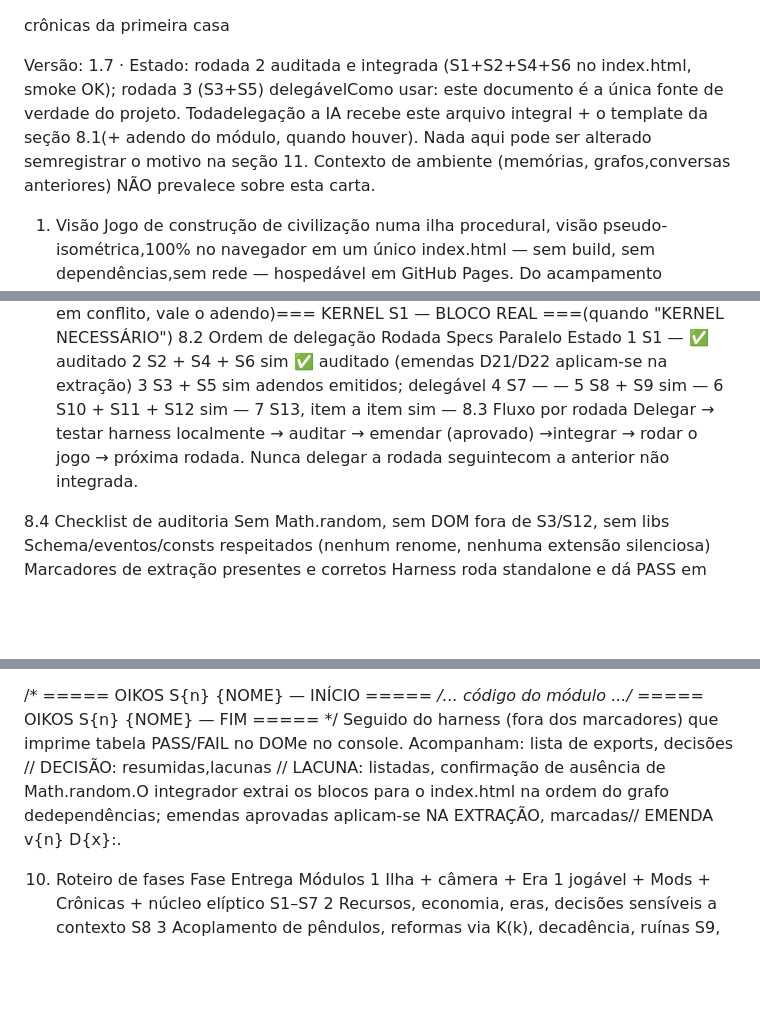
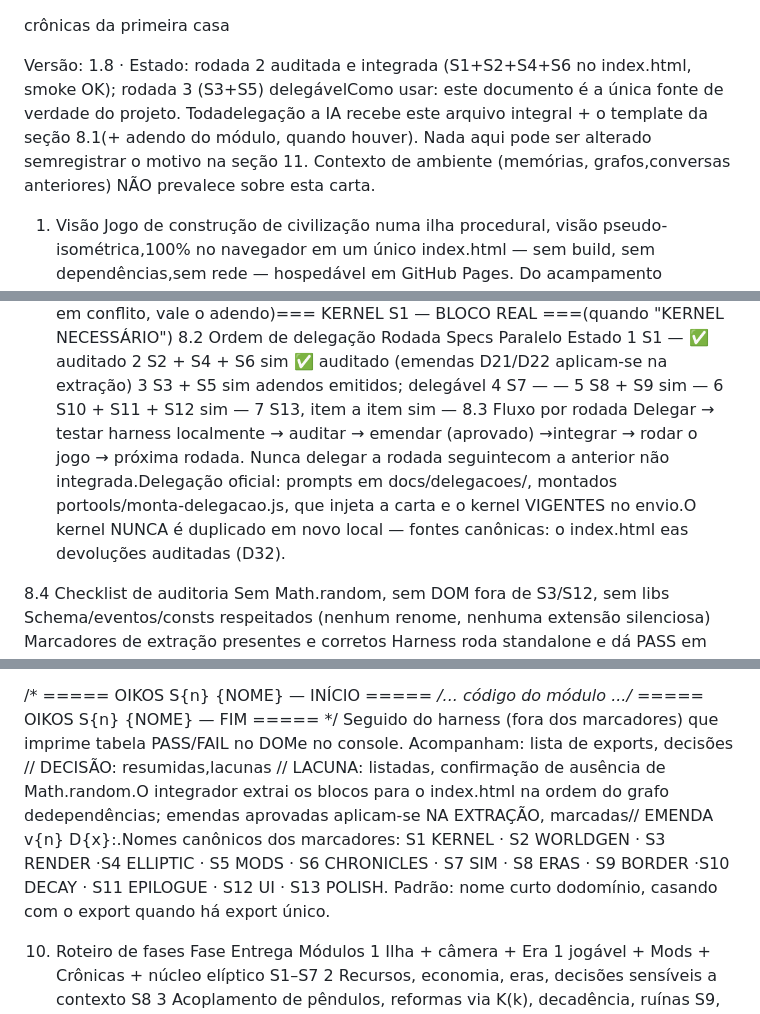
Before and after one commit to rytsan/Oikos, a Markdown page: Oikos.md, 3 parts joined by grey strips. GitHub-like rendering; blank space fills up the shorter version.

```diff
--- a/Oikos.md
+++ b/Oikos.md
@@ -1,6 +1,6 @@
 crônicas da primeira casa
 
-Versão: 1.7 · Estado: rodada 2 auditada e integrada (S1+S2+S4+S6 no index.html, smoke OK); rodada 3 (S3+S5) delegávelComo usar: este documento é a única fonte de verdade do projeto. Todadelegação a IA recebe este arquivo integral + o template da seção 8.1(+ adendo do módulo, quando houver). Nada aqui pode ser alterado semregistrar o motivo na seção 11. Contexto de ambiente (memórias, grafos,conversas anteriores) NÃO prevalece sobre esta carta.
+Versão: 1.8 · Estado: rodada 2 auditada e integrada (S1+S2+S4+S6 no index.html, smoke OK); rodada 3 (S3+S5) delegávelComo usar: este documento é a única fonte de verdade do projeto. Todadelegação a IA recebe este arquivo integral + o template da seção 8.1(+ adendo do módulo, quando houver). Nada aqui pode ser alterado semregistrar o motivo na seção 11. Contexto de ambiente (memórias, grafos,conversas anteriores) NÃO prevalece sobre esta carta.
 
 1. Visão
 Jogo de construção de civilização numa ilha procedural, visão pseudo-isométrica,100% no navegador em um único index.html — sem build, sem dependências,sem rede — hospedável em GitHub Pages. Do acampamento paleolítico à eracontemporânea, o jogador não constrói apenas uma cidade: promulga asinstituições de um povo e responde, era após era, por como a Casa (a ilha)é tratada. Cada decisão impõe vantagem e restrição; cedo condiciona tarde;a ilha finita é a árbitra final.
@@ -130,7 +130,7 @@ Rodada	Specs	Paralelo	Estado
 6	S10 + S11 + S12	sim	—
 7	S13, item a item	sim	—
 8.3 Fluxo por rodada
-Delegar → testar harness localmente → auditar → emendar (aprovado) →integrar → rodar o jogo → próxima rodada. Nunca delegar a rodada seguintecom a anterior não integrada.
+Delegar → testar harness localmente → auditar → emendar (aprovado) →integrar → rodar o jogo → próxima rodada. Nunca delegar a rodada seguintecom a anterior não integrada.Delegação oficial: prompts em docs/delegacoes/, montados portools/monta-delegacao.js, que injeta a carta e o kernel VIGENTES no envio.O kernel NUNCA é duplicado em novo local — fontes canônicas: o index.html eas devoluções auditadas (D32).
 
 8.4 Checklist de auditoria
  Sem Math.random, sem DOM fora de S3/S12, sem libs
@@ -147,7 +147,7 @@ Exports: OIKOS.{consts, makeRng, rng, state, makeState, bus, use, loop,
 Cada devolução = um arquivo HTML rodável por duplo clique, com o móduloentre marcadores exatos:
 
 /* ===== OIKOS S{n} {NOME} — INÍCIO ===== */... código do módulo .../* ===== OIKOS S{n} {NOME} — FIM ===== */
-Seguido do harness (fora dos marcadores) que imprime tabela PASS/FAIL no DOMe no console. Acompanham: lista de exports, decisões // DECISÃO: resumidas,lacunas // LACUNA: listadas, confirmação de ausência de Math.random.O integrador extrai os blocos para o index.html na ordem do grafo dedependências; emendas aprovadas aplicam-se NA EXTRAÇÃO, marcadas// EMENDA v{n} D{x}:.
+Seguido do harness (fora dos marcadores) que imprime tabela PASS/FAIL no DOMe no console. Acompanham: lista de exports, decisões // DECISÃO: resumidas,lacunas // LACUNA: listadas, confirmação de ausência de Math.random.O integrador extrai os blocos para o index.html na ordem do grafo dedependências; emendas aprovadas aplicam-se NA EXTRAÇÃO, marcadas// EMENDA v{n} D{x}:.Nomes canônicos dos marcadores: S1 KERNEL · S2 WORLDGEN · S3 RENDER ·S4 ELLIPTIC · S5 MODS · S6 CHRONICLES · S7 SIM · S8 ERAS · S9 BORDER ·S10 DECAY · S11 EPILOGUE · S12 UI · S13 POLISH. Padrão: nome curto dodomínio, casando com o export quando há export único.
 
 10. Roteiro de fases
 Fase	Entrega	Módulos
```
Also changed, not shown: other parts of Oikos.md (+4 -1 lines).
